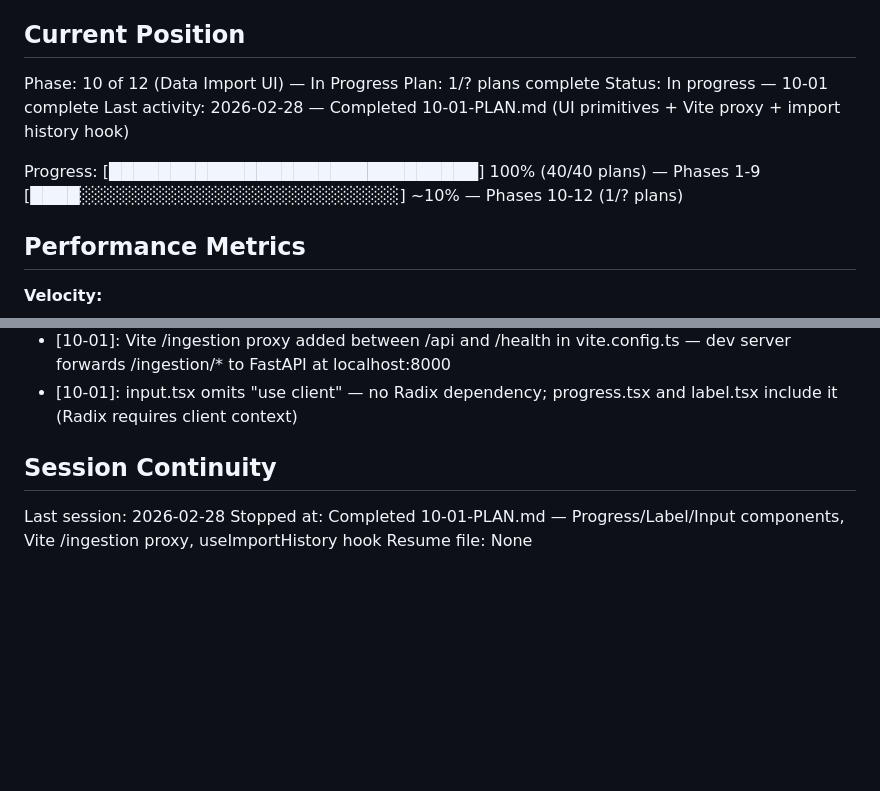
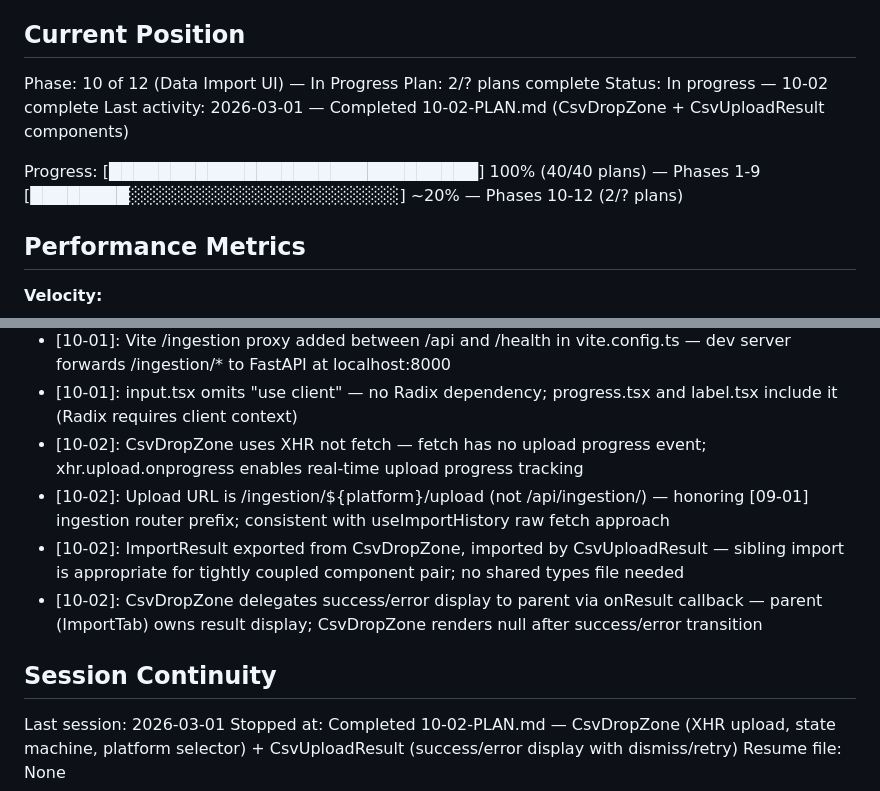
Before and after one commit to damiencal/free-channex-pms, a Markdown page: .planning/STATE.md, 2 parts joined by grey strips. Rendered like a GitHub page; blank space fills up the shorter version.

Commit message:
docs(10-02): complete csv-upload-components plan
Tasks completed: 2/2
- Task 1: CsvDropZone component with upload state machine
- Task 2: CsvUploadResult component for success and error display

SUMMARY: .planning/phases/10-data-import-ui/10-02-SUMMARY.md

```diff
--- a/.planning/STATE.md
+++ b/.planning/STATE.md
@@ -10,12 +10,12 @@ See: .planning/PROJECT.md (updated 2026-02-26)
 ## Current Position
 
 Phase: 10 of 12 (Data Import UI) — In Progress
-Plan: 1/? plans complete
-Status: In progress — 10-01 complete
-Last activity: 2026-02-28 — Completed 10-01-PLAN.md (UI primitives + Vite proxy + import history hook)
+Plan: 2/? plans complete
+Status: In progress — 10-02 complete
+Last activity: 2026-03-01 — Completed 10-02-PLAN.md (CsvDropZone + CsvUploadResult components)
 
 Progress: [██████████████████████████████] 100% (40/40 plans) — Phases 1-9
-         [████░░░░░░░░░░░░░░░░░░░░░░░░░░] ~10% — Phases 10-12 (1/? plans)
+         [████████░░░░░░░░░░░░░░░░░░░░░░] ~20% — Phases 10-12 (2/? plans)
 
 ## Performance Metrics
 
@@ -258,9 +258,13 @@ None.
 - [10-01]: useImportHistory uses raw fetch not apiFetch — ingestion router is at /ingestion (not /api/ingestion); apiFetch would produce broken URL
 - [10-01]: Vite /ingestion proxy added between /api and /health in vite.config.ts — dev server forwards /ingestion/* to FastAPI at localhost:8000
 - [10-01]: input.tsx omits "use client" — no Radix dependency; progress.tsx and label.tsx include it (Radix requires client context)
+- [10-02]: CsvDropZone uses XHR not fetch — fetch has no upload progress event; xhr.upload.onprogress enables real-time upload progress tracking
+- [10-02]: Upload URL is /ingestion/${platform}/upload (not /api/ingestion/) — honoring [09-01] ingestion router prefix; consistent with useImportHistory raw fetch approach
+- [10-02]: ImportResult exported from CsvDropZone, imported by CsvUploadResult — sibling import is appropriate for tightly coupled component pair; no shared types file needed
+- [10-02]: CsvDropZone delegates success/error display to parent via onResult callback — parent (ImportTab) owns result display; CsvDropZone renders null after success/error transition
 
 ## Session Continuity
 
-Last session: 2026-02-28
-Stopped at: Completed 10-01-PLAN.md — Progress/Label/Input components, Vite /ingestion proxy, useImportHistory hook
+Last session: 2026-03-01
+Stopped at: Completed 10-02-PLAN.md — CsvDropZone (XHR upload, state machine, platform selector) + CsvUploadResult (success/error display with dismiss/retry)
 Resume file: None
```
Also changed, not shown: 1 other file.
